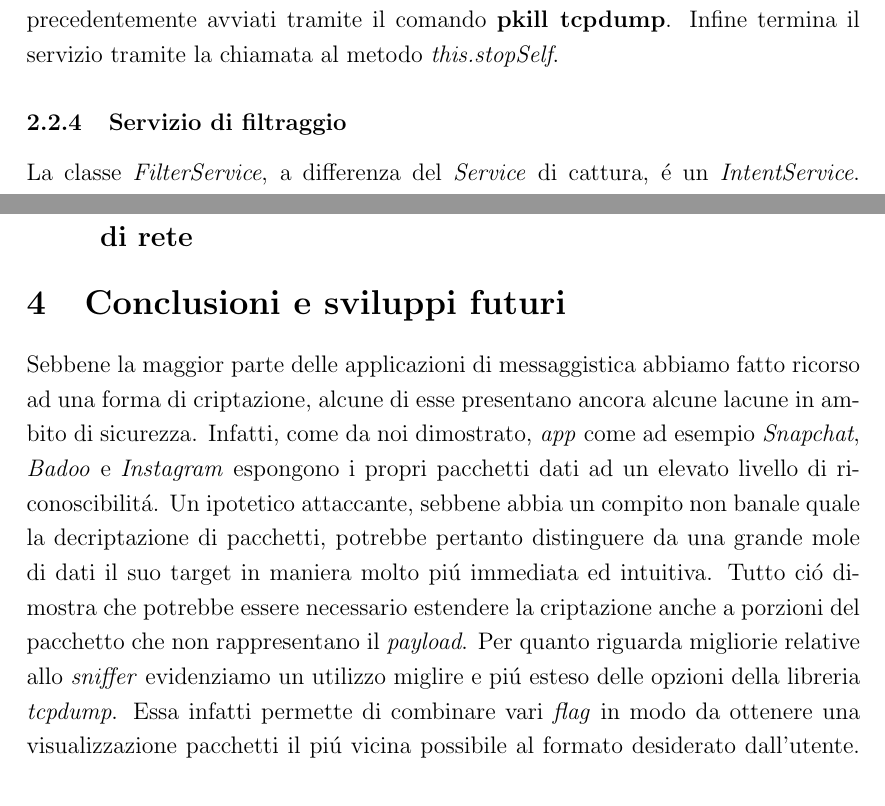
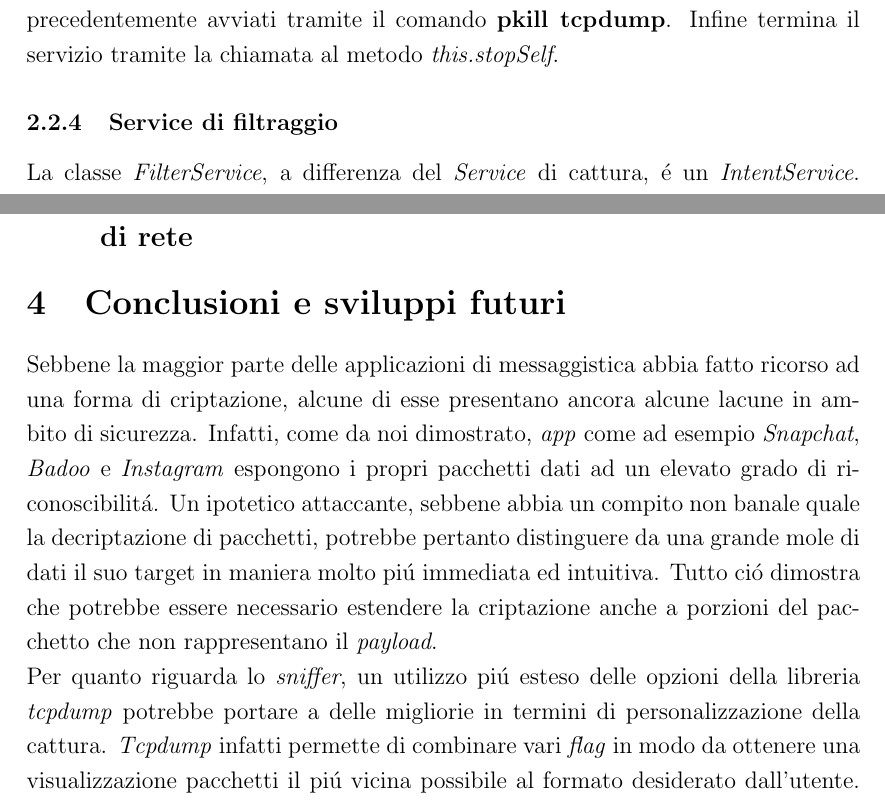
Before and after one commit to sidious1991/PSniffer, a LaTeX document (Relazione/essay_1/essay_1.tex): two parts of pages 9 and 13 of 14, joined at a grey line, cut so that both start at the same text. Compiled offline with pdfLaTeX.

Commit message:
Relation update 6

```diff
--- a/Relazione/essay_1/essay_1.tex
+++ b/Relazione/essay_1/essay_1.tex
@@ -251,7 +251,7 @@ Questo servizio \'e implementato dalla classe \textit{RegisterService}. Nel meto
 
 Il metodo \textit{onDestroy} ha una struttura simile al metodo \textit{onStartCommand}, con la differenza nei comandi da eseguire su \textit{bash}. Esegue la terminazione dei processi precedentemente avviati tramite il comando \textbf{pkill tcpdump}. Infine termina il servizio tramite la chiamata al metodo \textit{this.stopSelf}.
 
-\subsubsection{Servizio di filtraggio}
+\subsubsection{Service di filtraggio}
 La classe \textit{FilterService}, a differenza del \textit{Service} di cattura, \'e un \textit{IntentService}. Un \textit{Service} di questo tipo riesce ad eseguire richieste asincrone fornite dal \textit{Client} tramite un suo \textit{working thread}, diverso dal \textit{main thread} dell'applicazione. In tal modo si alleggerisce del lavoro il \textit{main thread} il quale pu\'o nel frattempo occuparsi di altro. Inoltre un \textit{IntentService} \'e in grado di eseguire pi\'u richieste, accodandole una dopo l'altra.
 
 Abbiamo deciso di utilizzare questa soluzione poich\'e filtrare file di grandi dimensioni (come il caso di file contenenti pacchetti dati) avrebbe potuto causare attese molto lunghe e nei casi peggiori ledere la stabilit\'a dell'applicazione, causandone persino il \textit{chash}.
@@ -316,8 +316,8 @@ Inoltre nella tabella seguente vengono riassunti per ogni \textit{app} i \textit
 %----------------------------------------------------------------------------------------
 
 \section{Conclusioni e sviluppi futuri} % Major section
-Sebbene la maggior parte delle applicazioni di messaggistica abbiamo fatto ricorso ad una forma di criptazione, alcune di esse presentano ancora alcune lacune in ambito di sicurezza. Infatti, come da noi dimostrato, \textit{app} come ad esempio \textit{Snapchat}, \textit{Badoo} e \textit{Instagram} espongono i propri pacchetti dati ad un elevato livello di riconoscibilit\'a. Un ipotetico attaccante, sebbene abbia un compito non banale quale la decriptazione di pacchetti, potrebbe pertanto distinguere da una grande mole di dati il suo target in maniera molto pi\'u immediata ed intuitiva. Tutto ci\'o dimostra che potrebbe essere necessario estendere la criptazione anche a porzioni del pacchetto che non rappresentano il \textit{payload}.
-Per quanto riguarda migliorie relative allo \textit{sniffer} evidenziamo un utilizzo miglire e pi\'u esteso delle opzioni della libreria \textit{tcpdump}. Essa infatti permette di combinare vari \textit{flag} in modo da ottenere una visualizzazione pacchetti il pi\'u vicina possibile al formato desiderato dall'utente. Invece dal punto di vista dell'applicazione \textit{Android} bisognerebbe apportare modifiche all'interfaccia grafica dell'\textit{Activity} di filtraggio ed aggiungervi opzioni utili ad evidenziare porzioni desiderate della lista dei pacchetti.
+Sebbene la maggior parte delle applicazioni di messaggistica abbia fatto ricorso ad una forma di criptazione, alcune di esse presentano ancora alcune lacune in ambito di sicurezza. Infatti, come da noi dimostrato, \textit{app} come ad esempio \textit{Snapchat}, \textit{Badoo} e \textit{Instagram} espongono i propri pacchetti dati ad un elevato grado di riconoscibilit\'a. Un ipotetico attaccante, sebbene abbia un compito non banale quale la decriptazione di pacchetti, potrebbe pertanto distinguere da una grande mole di dati il suo target in maniera molto pi\'u immediata ed intuitiva. Tutto ci\'o dimostra che potrebbe essere necessario estendere la criptazione anche a porzioni del pacchetto che non rappresentano il \textit{payload}.\\
+Per quanto riguarda lo \textit{sniffer}, un utilizzo pi\'u esteso delle opzioni della libreria \textit{tcpdump} potrebbe portare a delle migliorie in termini di personalizzazione della cattura. \textit{Tcpdump} infatti permette di combinare vari \textit{flag} in modo da ottenere una visualizzazione pacchetti il pi\'u vicina possibile al formato desiderato dall'utente. Invece dal punto di vista dell'applicazione \textit{Android} bisognerebbe apportare modifiche all'interfaccia grafica dell'\textit{Activity} di filtraggio ed aggiungervi opzioni utili ad evidenziare porzioni desiderate della lista dei pacchetti.
 
 
 
```
Also changed, not shown: Relazione/essay_1/essay_1.pdf, 4 other files.
